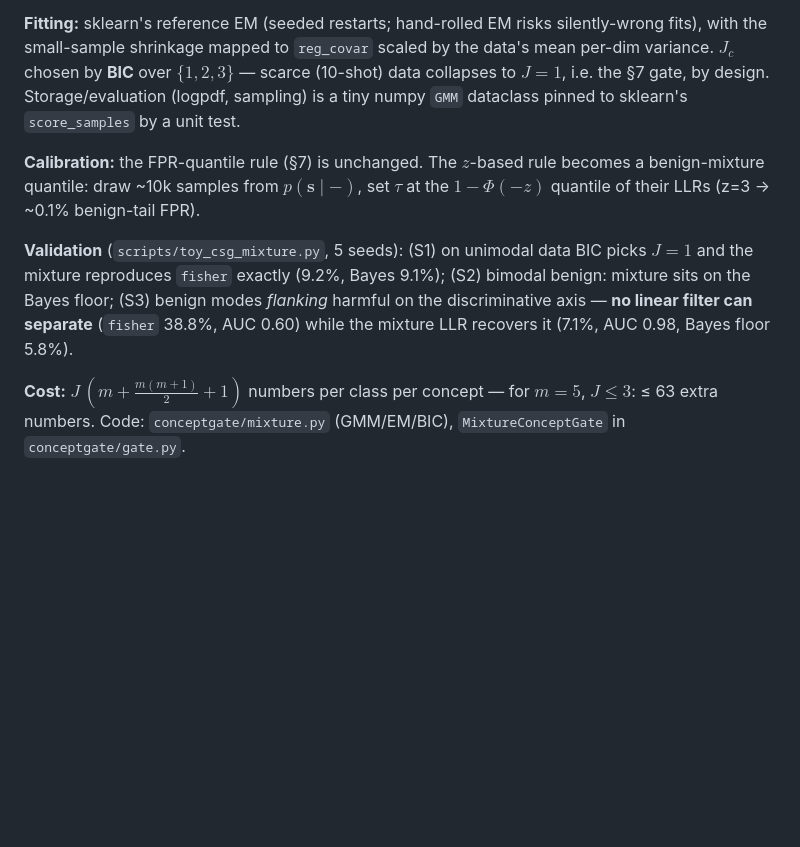
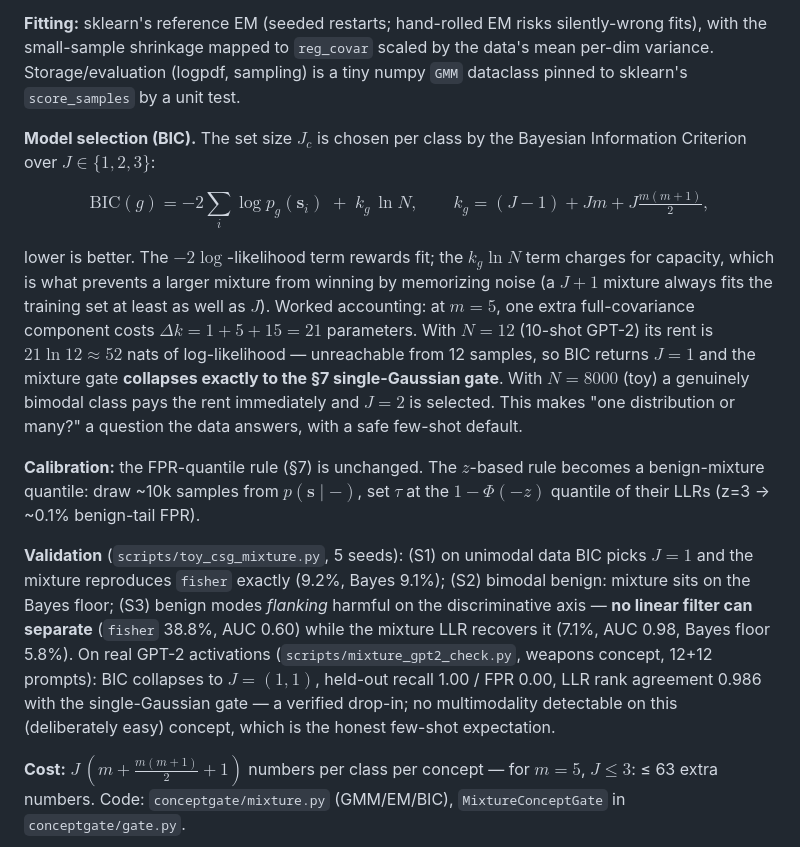
Before and after one commit to NISH1001/conceptgate, a Markdown page: docs/math.md, the part around the change. Rendered like a GitHub page; blank space fills up the shorter version.

```diff
--- a/docs/math.md
+++ b/docs/math.md
@@ -132,9 +132,27 @@ responsibility-weighted blend of per-component matched filters.
 
 **Fitting:** sklearn's reference EM (seeded restarts; hand-rolled EM risks silently-wrong
 fits), with the small-sample shrinkage mapped to `reg_covar` scaled by the data's mean
-per-dim variance. $J_c$ chosen by **BIC** over $\{1,2,3\}$ — scarce (10-shot) data
-collapses to $J=1$, i.e. the §7 gate, by design. Storage/evaluation (logpdf, sampling)
-is a tiny numpy `GMM` dataclass pinned to sklearn's `score_samples` by a unit test.
+per-dim variance. Storage/evaluation (logpdf, sampling) is a tiny numpy `GMM` dataclass
+pinned to sklearn's `score_samples` by a unit test.
+
+**Model selection (BIC).** The set size $J_c$ is chosen per class by the Bayesian
+Information Criterion over $J\in\{1,2,3\}$:
+
+$$
+\mathrm{BIC}(g)= -2\sum_{i}\log p_g(\mathbf{s}_i) \;+\; k_g\,\ln N,
+\qquad
+k_g=(J-1)+Jm+J\tfrac{m(m+1)}{2},
+$$
+
+lower is better. The $-2\log$-likelihood term rewards fit; the $k_g\ln N$ term charges
+for capacity, which is what prevents a larger mixture from winning by memorizing noise
+(a $J{+}1$ mixture always fits the training set at least as well as $J$). Worked
+accounting: at $m{=}5$, one extra full-covariance component costs $\Delta k=1+5+15=21$
+parameters. With $N{=}12$ (10-shot GPT-2) its rent is $21\ln 12\approx 52$ nats of
+log-likelihood — unreachable from 12 samples, so BIC returns $J=1$ and the mixture gate
+**collapses exactly to the §7 single-Gaussian gate**. With $N{=}8000$ (toy) a genuinely
+bimodal class pays the rent immediately and $J=2$ is selected. This makes "one
+distribution or many?" a question the data answers, with a safe few-shot default.
 
 **Calibration:** the FPR-quantile rule (§7) is unchanged. The $z$-based rule becomes a
 benign-mixture quantile: draw ~10k samples from $p(\mathbf{s}\mid-)$, set $\tau$ at the
@@ -144,7 +162,11 @@ $1-\Phi(-z)$ quantile of their LLRs (z=3 → ~0.1% benign-tail FPR).
 $J=1$ and the mixture reproduces `fisher` exactly (9.2%, Bayes 9.1%); (S2) bimodal
 benign: mixture sits on the Bayes floor; (S3) benign modes *flanking* harmful on the
 discriminative axis — **no linear filter can separate** (`fisher` 38.8%, AUC 0.60) while
-the mixture LLR recovers it (7.1%, AUC 0.98, Bayes floor 5.8%).
+the mixture LLR recovers it (7.1%, AUC 0.98, Bayes floor 5.8%). On real GPT-2
+activations (`scripts/mixture_gpt2_check.py`, weapons concept, 12+12 prompts): BIC
+collapses to $J=(1,1)$, held-out recall 1.00 / FPR 0.00, LLR rank agreement 0.986 with
+the single-Gaussian gate — a verified drop-in; no multimodality detectable on this
+(deliberately easy) concept, which is the honest few-shot expectation.
 
 **Cost:** $J\,(m + \tfrac{m(m+1)}{2} + 1)$ numbers per class per concept — for $m=5$,
 $J\le3$: ≤ 63 extra numbers. Code: `conceptgate/mixture.py` (GMM/EM/BIC),
```
Also changed, not shown: docs/concepts.md (+57 -11 lines).
